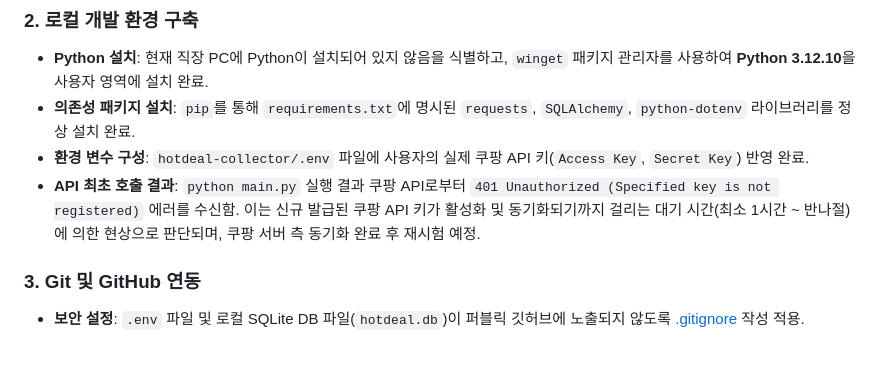
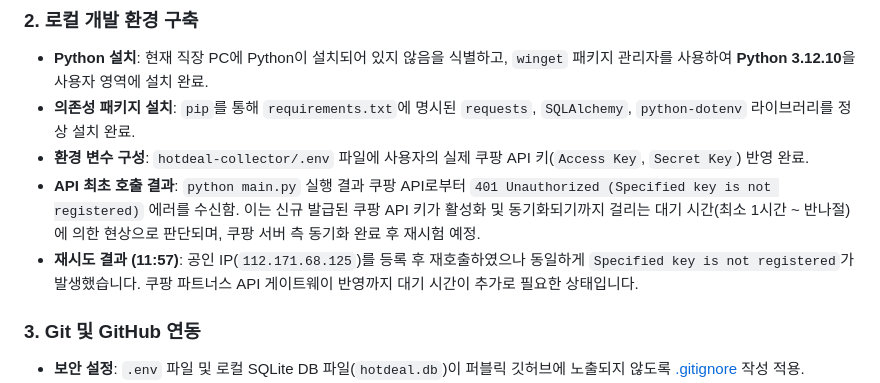
Before and after one commit to consin9302-tech/mm_poc, a Markdown page: work_log.md, the part around the change. GitHub-like rendering; blank space fills up the shorter version.

Commit message:
docs: Update work log with IP registration retry result

```diff
--- a/work_log.md
+++ b/work_log.md
@@ -15,6 +15,7 @@
 - **의존성 패키지 설치**: `pip`를 통해 `requirements.txt`에 명시된 `requests`, `SQLAlchemy`, `python-dotenv` 라이브러리를 정상 설치 완료.
 - **환경 변수 구성**: `hotdeal-collector/.env` 파일에 사용자의 실제 쿠팡 API 키(`Access Key`, `Secret Key`) 반영 완료.
 - **API 최초 호출 결과**: `python main.py` 실행 결과 쿠팡 API로부터 `401 Unauthorized (Specified key is not registered)` 에러를 수신함. 이는 신규 발급된 쿠팡 API 키가 활성화 및 동기화되기까지 걸리는 대기 시간(최소 1시간 ~ 반나절)에 의한 현상으로 판단되며, 쿠팡 서버 측 동기화 완료 후 재시험 예정.
+- **재시도 결과 (11:57)**: 공인 IP(`112.171.68.125`)를 등록 후 재호출하였으나 동일하게 `Specified key is not registered`가 발생했습니다. 쿠팡 파트너스 API 게이트웨이 반영까지 대기 시간이 추가로 필요한 상태입니다.
 
 ### 3. Git 및 GitHub 연동
 - **보안 설정**: `.env` 파일 및 로컬 SQLite DB 파일(`hotdeal.db`)이 퍼블릭 깃허브에 노출되지 않도록 [.gitignore](file:///c:/work/mm/.gitignore) 작성 적용.
```
